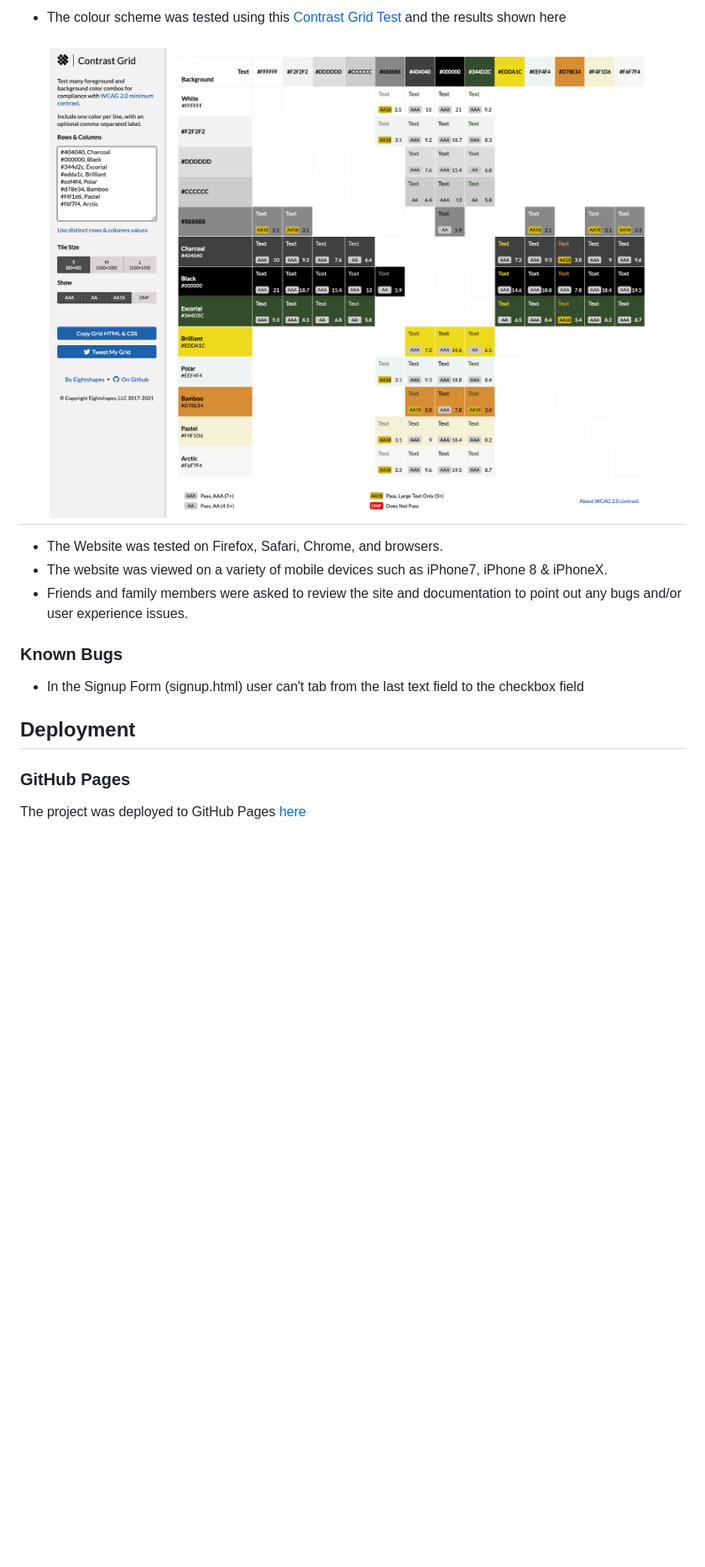
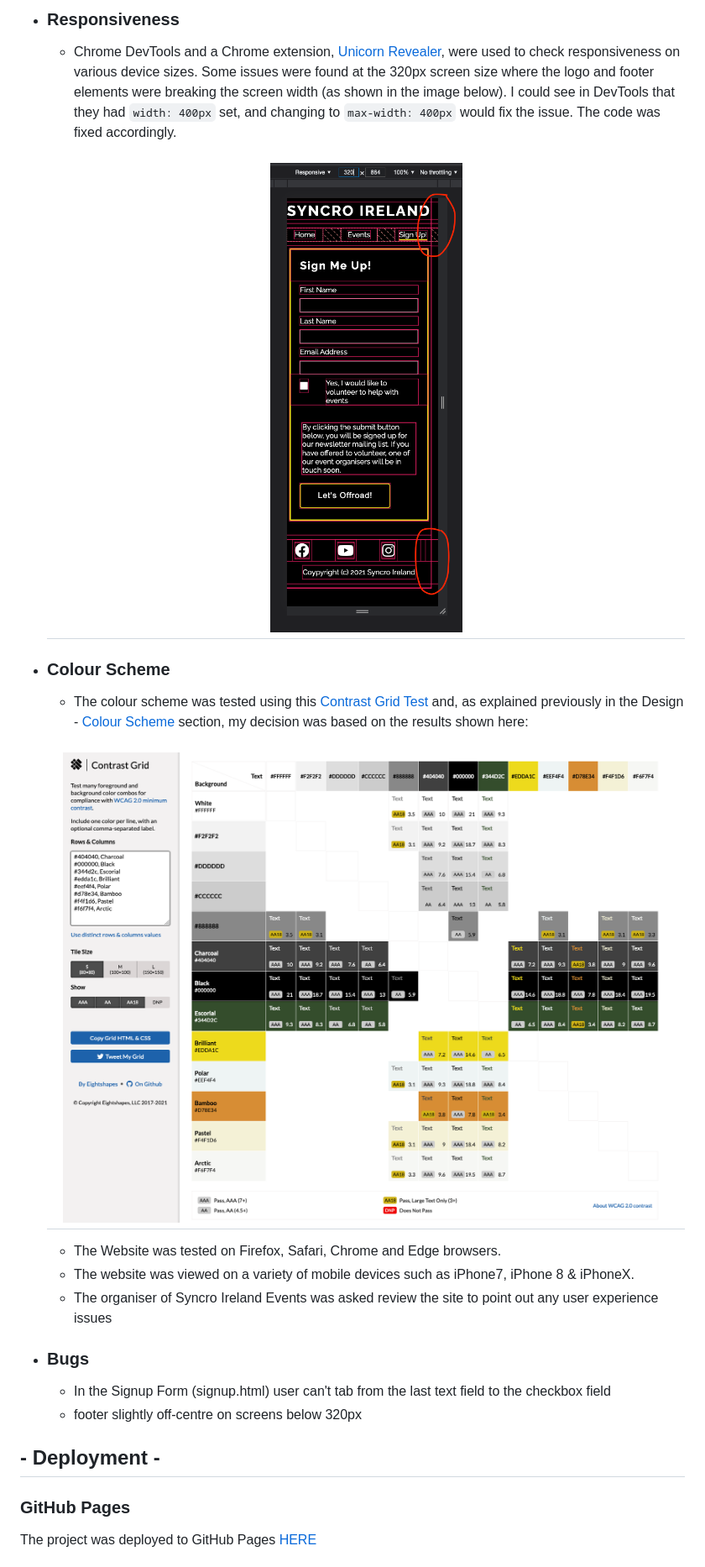
Before and after one commit to davewatters/syncro-ireland, a Markdown page: README.md, the part around the change printed below. Shown: that part at 84% size. GitHub-like rendering; pictures changed too: docs/testing-responsive-320.png (added); blank space fills up the shorter version.

```diff
--- a/README.md
+++ b/README.md
@@ -157,21 +143,25 @@ The W3C Markup Validator and W3C CSS Validator Services were used to validate ev
 
--   The colour scheme was tested using this [Contrast Grid Test](https://contrast-grid.eightshapes.com)
-    and the results shown here
-<h2 align="center"><img src="docs/contrast-grid.png"></h2>
+-   ### Responsiveness
+    - Chrome DevTools and a Chrome extension, [Unicorn Revealer](https://chrome.google.com/webstore/detail/unicorn-revealer/lmlkphhdlngaicolpmaakfmhplagoaln?hl=en-GB), were used to check responsiveness on various device sizes. Some issues were found at the 320px screen size where the logo and footer elements were breaking the screen width (as shown in the image below). I could see in DevTools that they had `width: 400px` set, and changing to `max-width: 400px` would fix the issue. The code was fixed accordingly.
+    <h2 align="center"><img src="docs/testing-responsive-320.png"></h2>
+-   ### Colour Scheme
+    -   The colour scheme was tested using this [Contrast Grid Test](https://contrast-grid.eightshapes.com)
+        and, as explained previously in the Design - [Colour Scheme](#colour-scheme) section, my decision was based on the results shown here:
+    <h2 align="center"><img src="docs/contrast-grid.png"></h2>
 
--   The Website was tested on Firefox, Safari, Chrome, and browsers.
--   The website was viewed on a variety of mobile devices such as iPhone7, iPhone 8 & iPhoneX.
--   Friends and family members were asked to review the site and documentation to point out any bugs and/or user experience issues.
+    -   The Website was tested on Firefox, Safari, Chrome and Edge browsers.
+    -   The website was viewed on a variety of mobile devices such as iPhone7, iPhone 8 & iPhoneX.
+    -   The organiser of Syncro Ireland Events was asked review the site to point out any user experience issues
 
-### Known Bugs
+- ### Bugs
 
--   In the Signup Form (signup.html) user can't tab from the last text field to the checkbox field
+    -   In the Signup Form (signup.html) user can't tab from the last text field to the checkbox field
+    -   footer slightly off-centre on screens below 320px
 
-
-## Deployment
+## - Deployment -
 
 ### GitHub Pages
 
-The project was deployed to GitHub Pages [here](https://davewatters.github.io/syncro-ireland)
+The project was deployed to GitHub Pages [HERE](https://davewatters.github.io/syncro-ireland)
 
 
```
Also changed, not shown: other parts of README.md (+32 -48 lines), docs/w3c-validator-css-style.png (added), docs/w3c-validator-html-events.png (added), docs/w3c-validator-html-index.png (added), docs/w3c-validator-html-signup.png (added).
